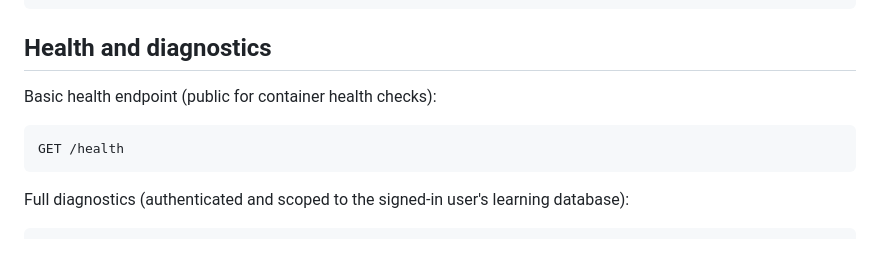
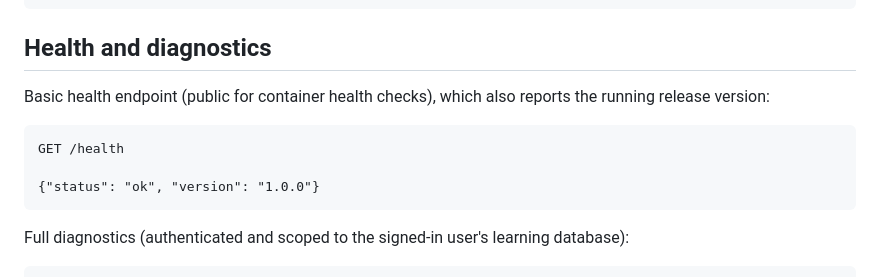
Before and after one commit to Azurefly/llm-engineering-learning, a Markdown page: docs/APP.en.md, the part around the change. Rendered like a GitHub page; blank space fills up the shorter version.

````diff
--- a/docs/APP.en.md
+++ b/docs/APP.en.md
@@ -250,10 +250,12 @@ LLM_ALLOW_REGISTRATION=0
 
 ## Health and diagnostics
 
-Basic health endpoint (public for container health checks):
+Basic health endpoint (public for container health checks), which also reports the running release version:
 
 ```text
 GET /health
+
+{"status": "ok", "version": "1.0.0"}
 ```
 
 Full diagnostics (authenticated and scoped to the signed-in user's learning database):
````
Also changed, not shown: docs/ACCEPTANCE.md (+10 -3 lines), docs/APP.md (+3 -1 lines).
